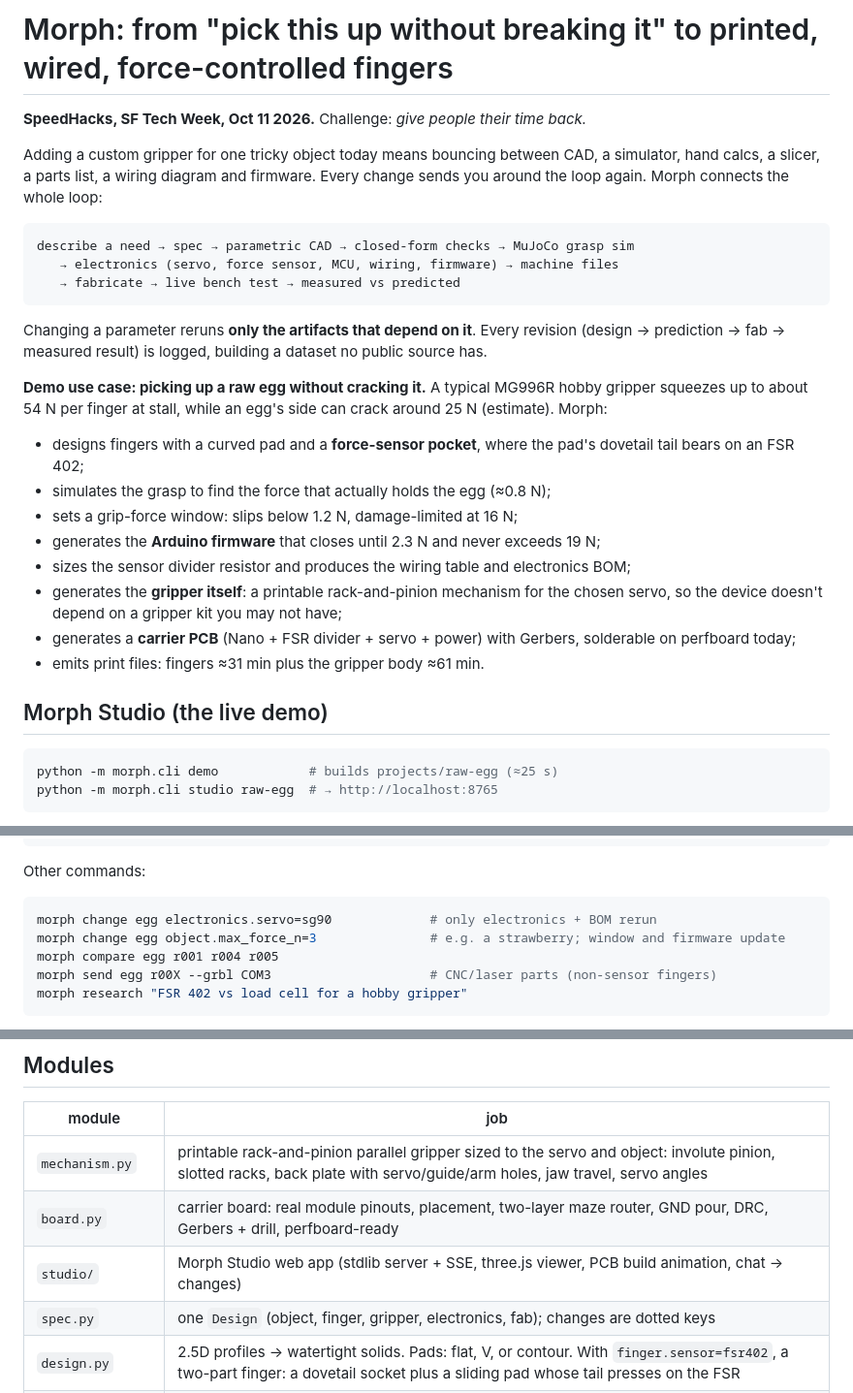
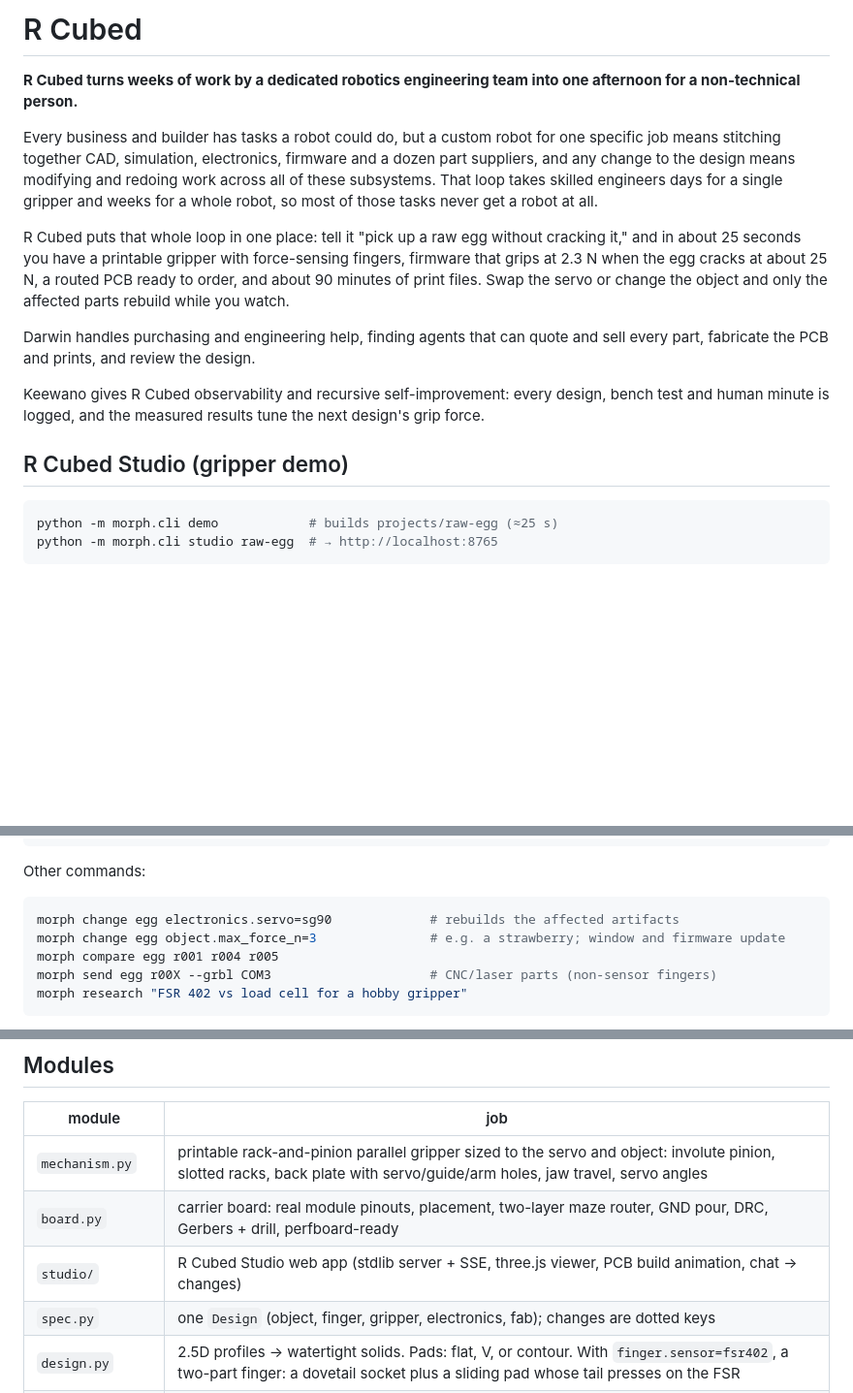
Before and after one commit to jim4226/A16z_Hackathon, a Markdown page: README.md, 3 parts joined by grey strips. Shown at 97% size. Rendered like a GitHub page; blank space fills up the shorter version.

Commit message:
docs: update README with R Cubed positioning

````diff
--- a/README.md
+++ b/README.md
@@ -1,34 +1,16 @@
-# Morph: from "pick this up without breaking it" to printed, wired, force-controlled fingers
+# R Cubed
 
-**SpeedHacks, SF Tech Week, Oct 11 2026.** Challenge: *give people their time back.*
+**R Cubed turns weeks of work by a dedicated robotics engineering team into one afternoon for a non-technical person.**
 
-Adding a custom gripper for one tricky object today means bouncing between CAD, a
-simulator, hand calcs, a slicer, a parts list, a wiring diagram and firmware. Every
-change sends you around the loop again. Morph connects the whole loop:
+Every business and builder has tasks a robot could do, but a custom robot for one specific job means stitching together CAD, simulation, electronics, firmware and a dozen part suppliers, and any change to the design means modifying and redoing work across all of these subsystems. That loop takes skilled engineers days for a single gripper and weeks for a whole robot, so most of those tasks never get a robot at all.
 
-```
-describe a need → spec → parametric CAD → closed-form checks → MuJoCo grasp sim
-   → electronics (servo, force sensor, MCU, wiring, firmware) → machine files
-   → fabricate → live bench test → measured vs predicted
-```
+R Cubed puts that whole loop in one place: tell it "pick up a raw egg without cracking it," and in about 25 seconds you have a printable gripper with force-sensing fingers, firmware that grips at 2.3 N when the egg cracks at about 25 N, a routed PCB ready to order, and about 90 minutes of print files. Swap the servo or change the object and only the affected parts rebuild while you watch.
 
-Changing a parameter reruns **only the artifacts that depend on it**. Every revision
-(design → prediction → fab → measured result) is logged, building a dataset no public
-source has.
+Darwin handles purchasing and engineering help, finding agents that can quote and sell every part, fabricate the PCB and prints, and review the design.
 
-**Demo use case: picking up a raw egg without cracking it.** A typical MG996R hobby gripper
-squeezes up to about 54 N per finger at stall, while an egg's side can crack around 25 N (estimate). Morph:
+Keewano gives R Cubed observability and recursive self-improvement: every design, bench test and human minute is logged, and the measured results tune the next design's grip force.
 
-- designs fingers with a curved pad and a **force-sensor pocket**, where the pad's dovetail tail bears on an FSR 402;
-- simulates the grasp to find the force that actually holds the egg (≈0.8 N);
-- sets a grip-force window: slips below 1.2 N, damage-limited at 16 N;
-- generates the **Arduino firmware** that closes until 2.3 N and never exceeds 19 N;
-- sizes the sensor divider resistor and produces the wiring table and electronics BOM;
-- generates the **gripper itself**: a printable rack-and-pinion mechanism for the chosen servo, so the device doesn't depend on a gripper kit you may not have;
-- generates a **carrier PCB** (Nano + FSR divider + servo + power) with Gerbers, solderable on perfboard today;
-- emits print files: fingers ≈31 min plus the gripper body ≈61 min.
-
-## Morph Studio (the live demo)
+## R Cubed Studio (gripper demo)
 
 ```bash
 python -m morph.cli demo            # builds projects/raw-egg (≈25 s)
@@ -75,7 +57,7 @@ morph time egg r00X                                 # before/after time study
 Other commands:
 
 ```bash
-morph change egg electronics.servo=sg90             # only electronics + BOM rerun
+morph change egg electronics.servo=sg90             # rebuilds the affected artifacts
 morph change egg object.max_force_n=3               # e.g. a strawberry; window and firmware update
 morph compare egg r001 r004 r005
 morph send egg r00X --grbl COM3                     # CNC/laser parts (non-sensor fingers)
@@ -91,7 +73,7 @@ Run `pip install -e .` to get the `morph` command, or use `python -m morph.cli
 |---|---|
 | `mechanism.py` | printable rack-and-pinion parallel gripper sized to the servo and object: involute pinion, slotted racks, back plate with servo/guide/arm holes, jaw travel, servo angles |
 | `board.py` | carrier board: real module pinouts, placement, two-layer maze router, GND pour, DRC, Gerbers + drill, perfboard-ready |
-| `studio/` | Morph Studio web app (stdlib server + SSE, three.js viewer, PCB build animation, chat → changes) |
+| `studio/` | R Cubed Studio web app (stdlib server + SSE, three.js viewer, PCB build animation, chat → changes) |
 | `spec.py` | one `Design` (object, finger, gripper, electronics, fab); changes are dotted keys |
 | `design.py` | 2.5D profiles → watertight solids. Pads: flat, V, or contour. With `finger.sensor=fsr402`, a two-part finger: a dovetail socket plus a sliding pad whose tail presses on the FSR |
 | `analysis.py` | grip-force budget, cantilever deflection and stress, print derate |
````
